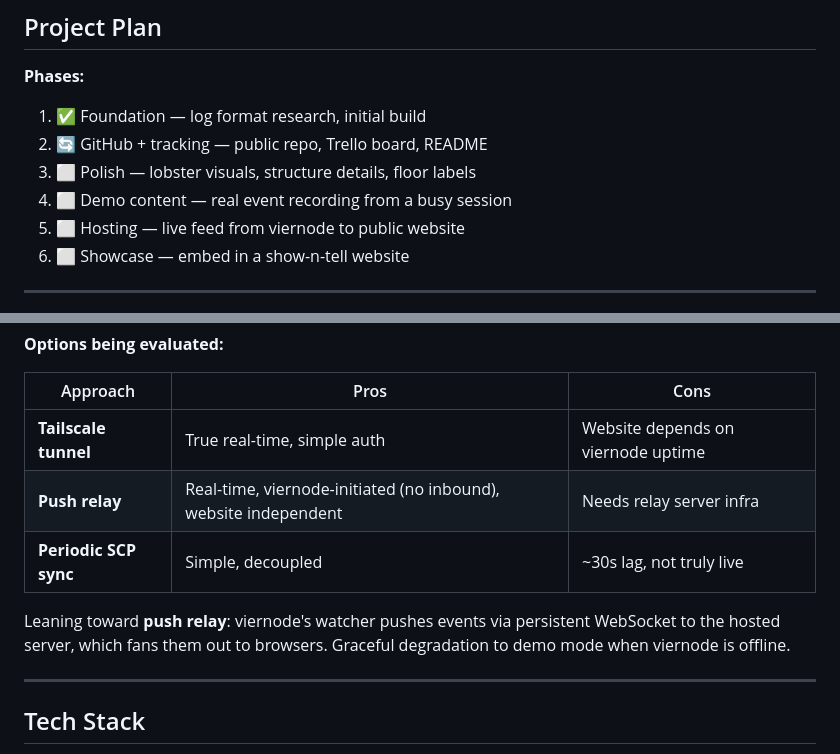
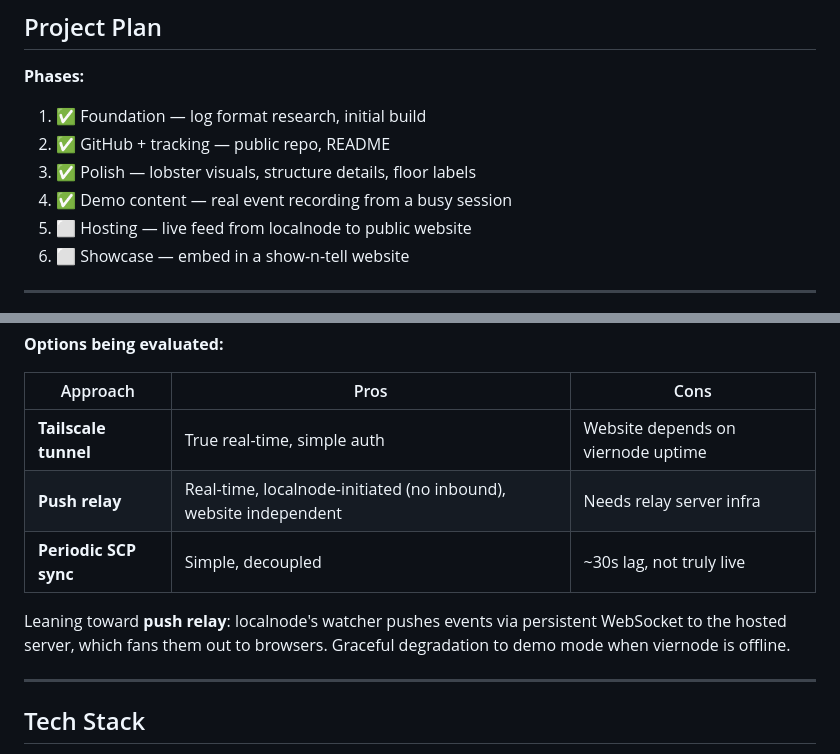
Before and after one commit to sbmilburn/lobster-tank, a Markdown page: README.md, 2 parts joined by grey strips. GitHub-like rendering.

Commit message:
Update README.md
removed some hostname references.

```diff
--- a/README.md
+++ b/README.md
@@ -105,10 +105,10 @@ Sessions are classified by checking if the session UUID appears in `~/.openclaw/
 
 **Phases:**
 1. ✅ Foundation — log format research, initial build
-2. 🔄 GitHub + tracking — public repo, Trello board, README
-3. ⬜ Polish — lobster visuals, structure details, floor labels
-4. ⬜ Demo content — real event recording from a busy session
-5. ⬜ Hosting — live feed from viernode to public website
+2. ✅ GitHub + tracking — public repo, README
+3. ✅ Polish — lobster visuals, structure details, floor labels
+4. ✅ Demo content — real event recording from a busy session
+5. ⬜ Hosting — live feed from localnode to public website
 6. ⬜ Showcase — embed in a show-n-tell website
 
 ---
@@ -122,10 +122,10 @@ Goal: public website showing either **live** (Viernes actively working) or **dem
 | Approach | Pros | Cons |
 |----------|------|------|
 | **Tailscale tunnel** | True real-time, simple auth | Website depends on viernode uptime |
-| **Push relay** | Real-time, viernode-initiated (no inbound), website independent | Needs relay server infra |
+| **Push relay** | Real-time, localnode-initiated (no inbound), website independent | Needs relay server infra |
 | **Periodic SCP sync** | Simple, decoupled | ~30s lag, not truly live |
 
-Leaning toward **push relay**: viernode's watcher pushes events via persistent WebSocket to the hosted server, which fans them out to browsers. Graceful degradation to demo mode when viernode is offline.
+Leaning toward **push relay**: localnode's watcher pushes events via persistent WebSocket to the hosted server, which fans them out to browsers. Graceful degradation to demo mode when viernode is offline.
 
 ---
 
```
